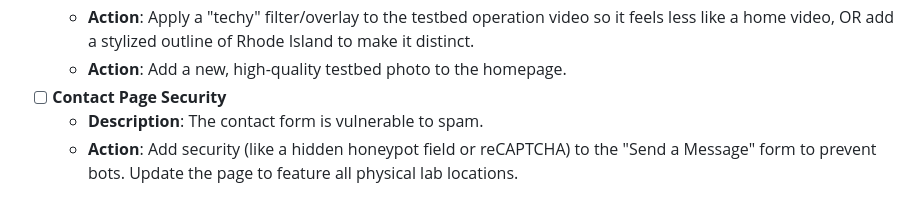
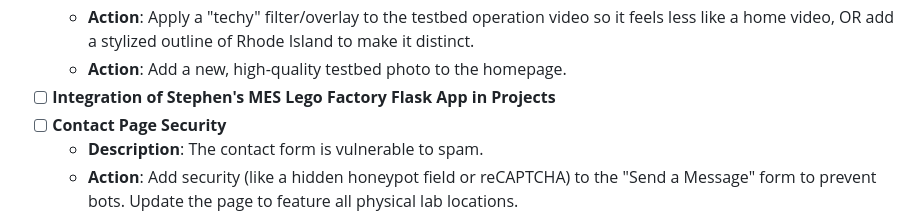
Before and after one commit to URI-ISE/URI-ISE.github.io, a Markdown page: todo.md, the part around the change. GitHub-like rendering.

Commit message:
Update todo list with new tasks and actions

```diff
--- a/todo.md
+++ b/todo.md
@@ -37,6 +37,7 @@ Welcome to the URI Industrial & Systems Engineering lab website repository! This
   - **Description**: The background video needs an update to look more professional.
   - **Action**: Apply a "techy" filter/overlay to the testbed operation video so it feels less like a home video, OR add a stylized outline of Rhode Island to make it distinct.
   - **Action**: Add a new, high-quality testbed photo to the homepage.
+- [ ] **Integration of Stephen's MES Lego Factory Flask App in Projects**
 - [ ] **Contact Page Security**
   - **Description**: The contact form is vulnerable to spam.
   - **Action**: Add security (like a hidden honeypot field or reCAPTCHA) to the "Send a Message" form to prevent bots. Update the page to feature all physical lab locations.
```
